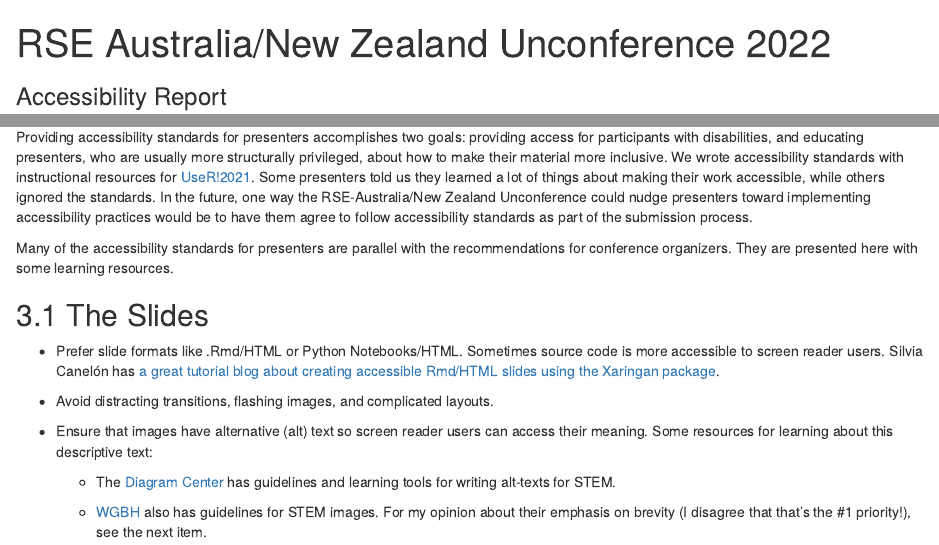
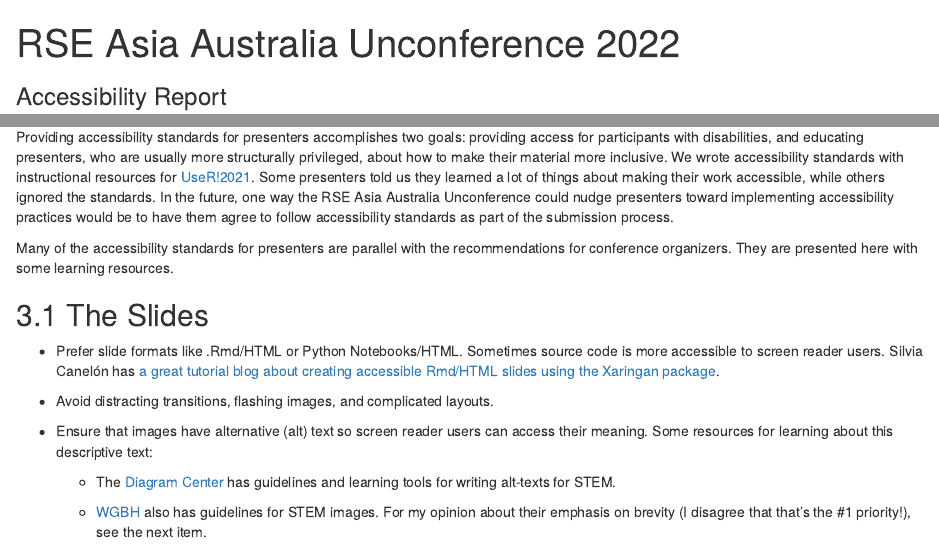
Before and after one commit to rse-aunz/rse-aunz.github.io, an R Markdown document (RSEAUNZAccessibility.Rmd): the page in a window 1100 px wide, from its top, and a second part further down, joined at a grey line. Rendered offline with R 4.5, knitr and Pandoc, with nearby package versions.

Commit message:
Update RSEAUNZAccessibility.Rmd
Change to Asia Australia conference

```diff
--- a/RSEAUNZAccessibility.Rmd
+++ b/RSEAUNZAccessibility.Rmd
@@ -1,5 +1,5 @@
 ---
-title: RSE Australia/New Zealand Unconference 2022
+title: RSE Asia Australia Unconference 2022
 subtitle: Accessibility Report
 author:
     name: "Liz Hare, Ph.D."
@@ -223,7 +223,7 @@ more inclusive. We wrote accessibility standards with instructional resources
 for [UseR!2021](https://user2021.r-project.org/participation/talks-access/).
 Some presenters told us they learned a lot of things about making their work accessible,
 while others ignored the standards.
-In the future, one way the RSE-Australia/New Zealand Unconference could nudge
+In the future, one way the RSE Asia Australia Unconference could nudge
 presenters toward implementing accessibility practices would be to have them
 agree to follow accessibility standards as part of the submission process.
 
```
